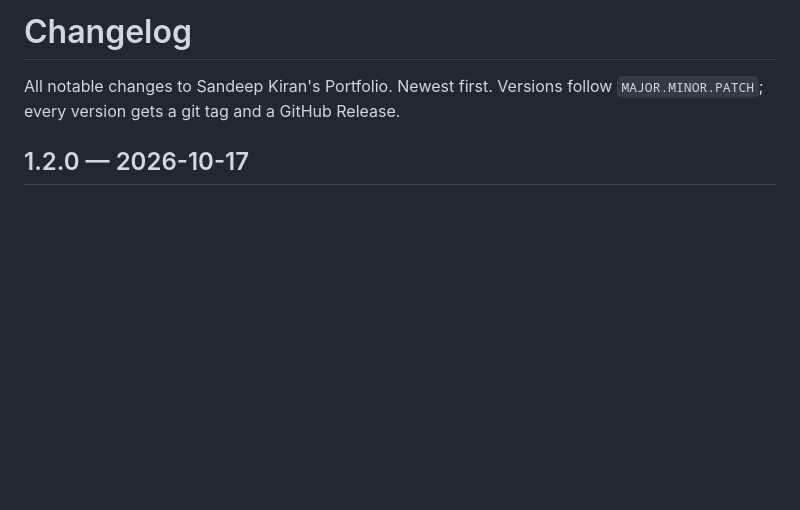
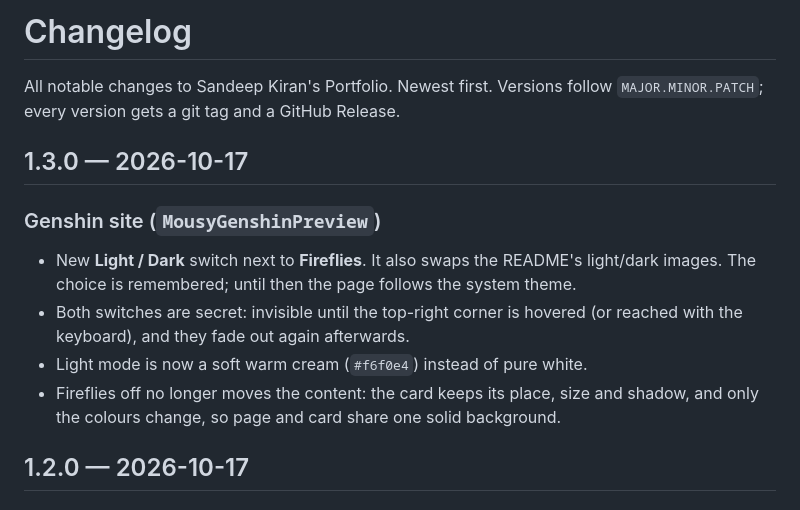
Before and after one commit to SandeeepKiran/Mousy-Portfolio, a Markdown page: CHANGELOG.md, the part around the change. Drawn GitHub-style; blank space fills up the shorter version.

Commit message:
Changelog for v1.3.0

```diff
--- a/CHANGELOG.md
+++ b/CHANGELOG.md
@@ -2,6 +2,18 @@
 
 All notable changes to Sandeep Kiran's Portfolio. Newest first.
 Versions follow `MAJOR.MINOR.PATCH`; every version gets a git tag and a GitHub Release.
+
+## 1.3.0 — 2026-10-17
+
+### Genshin site (`MousyGenshinPreview`)
+
+- New **Light / Dark** switch next to **Fireflies**. It also swaps the README's light/dark images.
+  The choice is remembered; until then the page follows the system theme.
+- Both switches are secret: invisible until the top-right corner is hovered (or reached with the
+  keyboard), and they fade out again afterwards.
+- Light mode is now a soft warm cream (`#f6f0e4`) instead of pure white.
+- Fireflies off no longer moves the content: the card keeps its place, size and shadow, and only
+  the colours change, so page and card share one solid background.
 
 ## 1.2.0 — 2026-10-17
 
```
